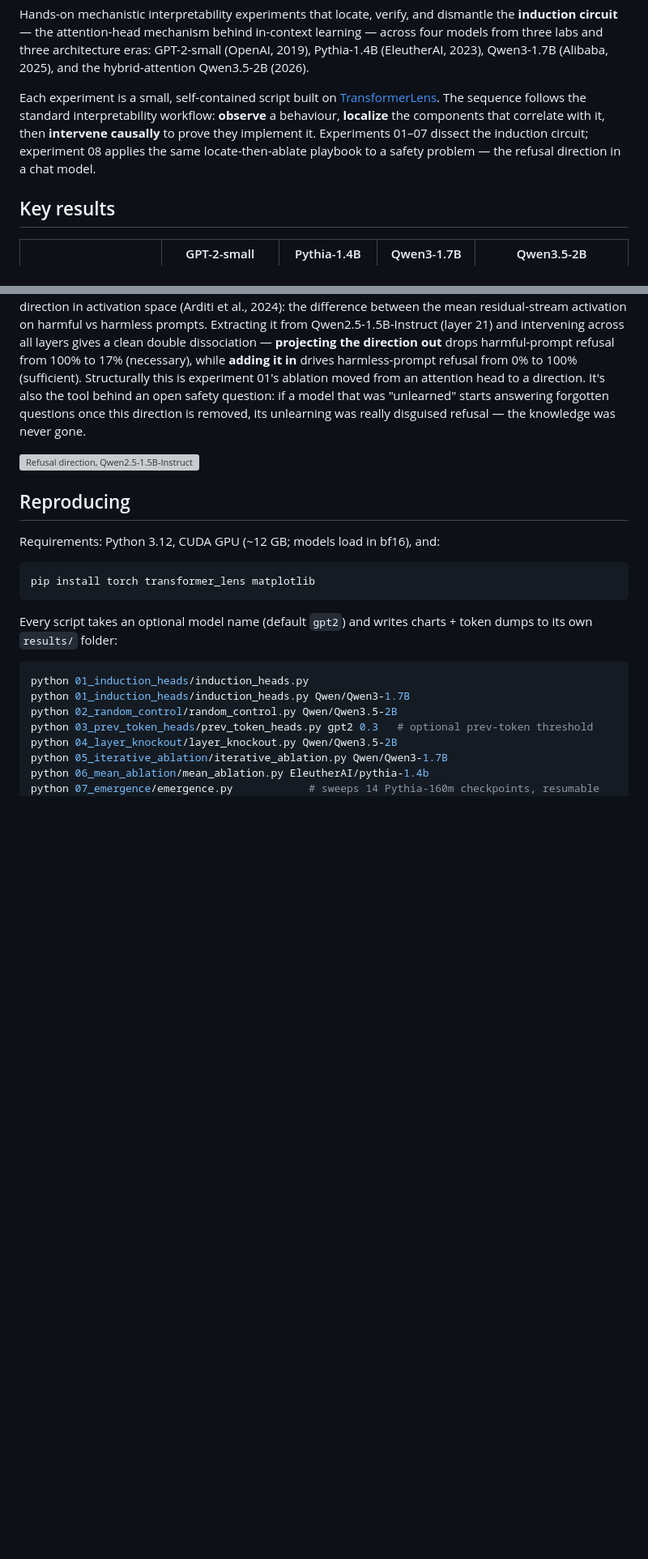
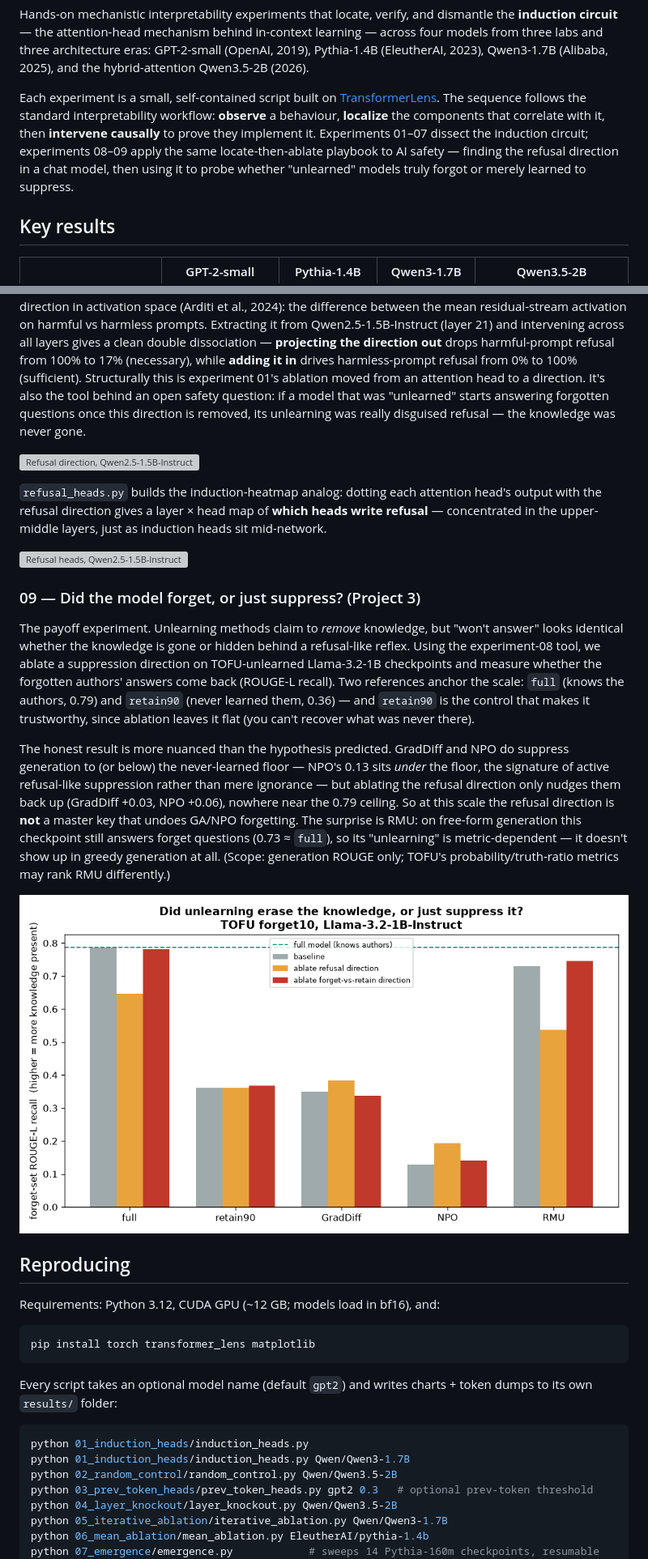
Before and after one commit to GeoNicol/mech-interp, a Markdown page: README.md, 2 parts joined by grey strips. Shown at 81% size. Drawn GitHub-style; blank space fills up the shorter version; grey boxes are pictures that could not be loaded.

Commit message:
docs: experiments 08-heatmap and 09 in README
Co-Authored-By: Claude Fable 5 <noreply@anthropic.com>
Claude-Session: https://claude.ai/code/session_013pLRDp94NnYfZ2nxPmqTQ9

```diff
--- a/README.md
+++ b/README.md
@@ -10,8 +10,9 @@ Each experiment is a small, self-contained script built on
 [TransformerLens](https://github.com/TransformerLensOrg/TransformerLens). The sequence
 follows the standard interpretability workflow: **observe** a behaviour, **localize** the
 components that correlate with it, then **intervene causally** to prove they implement it.
-Experiments 01–07 dissect the induction circuit; experiment 08 applies the same
-locate-then-ablate playbook to a safety problem — the refusal direction in a chat model.
+Experiments 01–07 dissect the induction circuit; experiments 08–09 apply the same
+locate-then-ablate playbook to AI safety — finding the refusal direction in a chat model,
+then using it to probe whether "unlearned" models truly forgot or merely learned to suppress.
 
 ## Key results
 
@@ -151,6 +152,34 @@ unlearning was really disguised refusal — the knowledge was never gone.
 
 ![Refusal direction, Qwen2.5-1.5B-Instruct](08_refusal_direction/results/refusal_14_control_Qwen2_5-1_5B-Instruct.png)
 
+`refusal_heads.py` builds the induction-heatmap analog: dotting each attention head's
+output with the refusal direction gives a layer × head map of **which heads write refusal**
+— concentrated in the upper-middle layers, just as induction heads sit mid-network.
+
+![Refusal heads, Qwen2.5-1.5B-Instruct](08_refusal_direction/results/refusal_16_heads_Qwen2_5-1_5B-Instruct.png)
+
+### 09 — Did the model forget, or just suppress? (Project 3)
+
+The payoff experiment. Unlearning methods claim to *remove* knowledge, but "won't answer"
+looks identical whether the knowledge is gone or hidden behind a refusal-like reflex.
+Using the experiment-08 tool, we ablate a suppression direction on TOFU-unlearned
+Llama-3.2-1B checkpoints and measure whether the forgotten authors' answers come back
+(ROUGE-L recall). Two references anchor the scale: `full` (knows the authors, 0.79) and
+`retain90` (never learned them, 0.36) — and `retain90` is the control that makes it
+trustworthy, since ablation leaves it flat (you can't recover what was never there).
+
+The honest result is more nuanced than the hypothesis predicted. GradDiff and NPO do
+suppress generation to (or below) the never-learned floor — NPO's 0.13 sits *under* the
+floor, the signature of active refusal-like suppression rather than mere ignorance — but
+ablating the refusal direction only nudges them back up (GradDiff +0.03, NPO +0.06),
+nowhere near the 0.79 ceiling. So at this scale the refusal direction is **not** a master
+key that undoes GA/NPO forgetting. The surprise is RMU: on free-form generation this
+checkpoint still answers forget questions (0.73 ≈ `full`), so its "unlearning" is
+metric-dependent — it doesn't show up in greedy generation at all. (Scope: generation
+ROUGE only; TOFU's probability/truth-ratio metrics may rank RMU differently.)
+
+![Unlearning recovery, Llama-3.2-1B](09_unlearning_refusal/results/unlearning_15_recovery_Llama-3_2-1B.png)
+
 ## Reproducing
 
 Requirements: Python 3.12, CUDA GPU (~12 GB; models load in bf16), and:
```
Also changed, not shown: other parts of README.md (+2 -0 lines).
